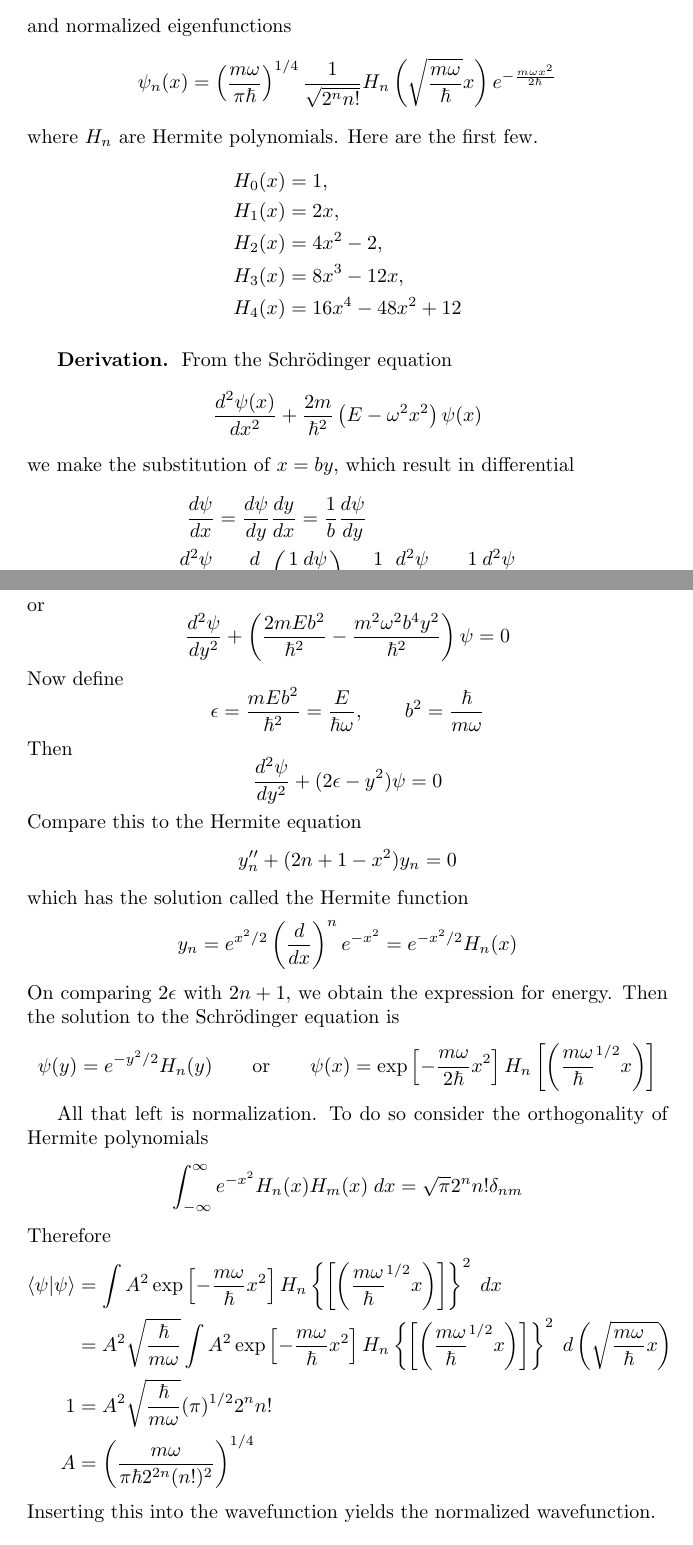
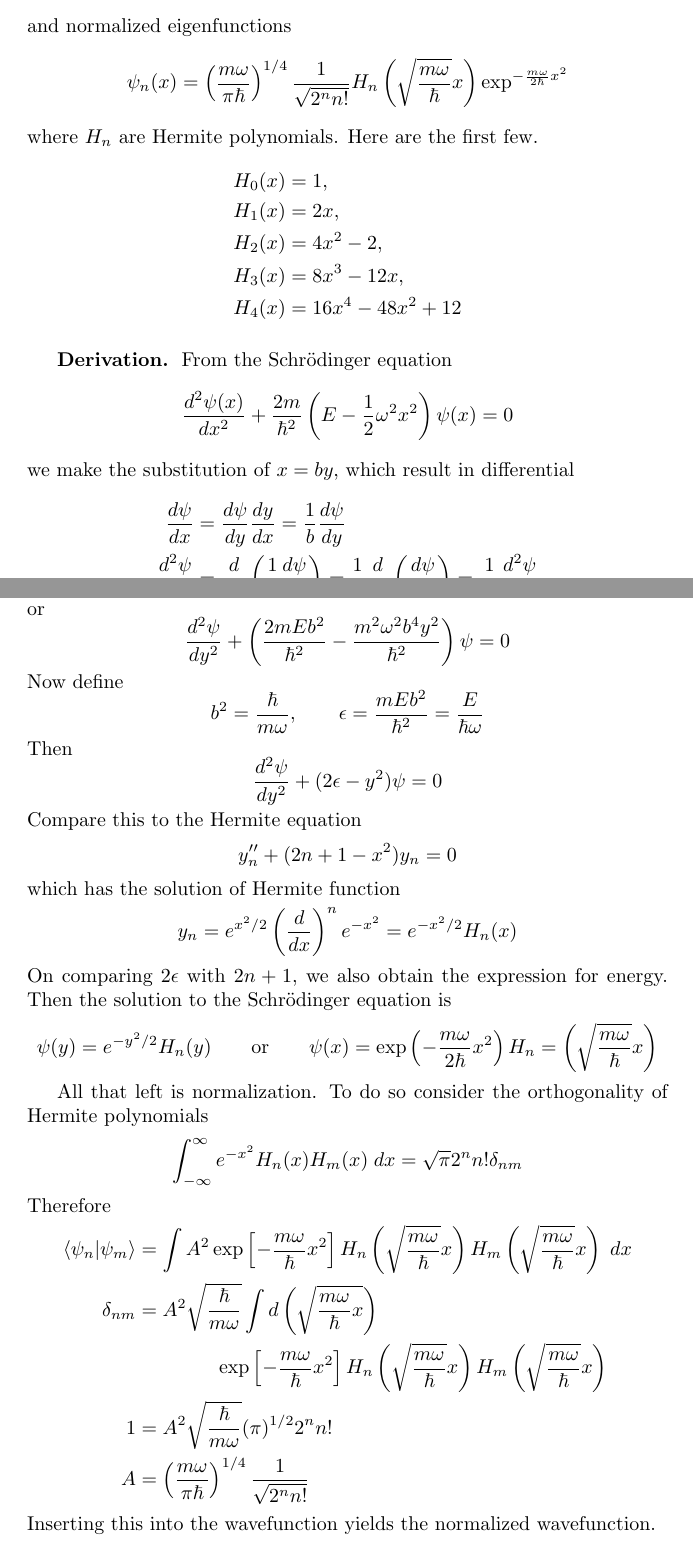
Before and after one commit to JohanesFaustus/QuantumMechanics, a LaTeX thesis (Main.tex, which reads Chapter/QM/Postulate/PosAppend.tex): two parts of pages 113 and 114 of 166, joined at a grey line, cut so that both start at the same text. Compiled offline with pdfLaTeX.

Commit message:
appended harmonic potential

```diff
--- a/Chapter/QM/Postulate/PosAppend.tex
+++ b/Chapter/QM/Postulate/PosAppend.tex
@@ -1285,7 +1285,7 @@ Solving this yields discrete energy eigenvalues
 and normalized eigenfunctions
-\[
-    \psi_{n}(x) = \left(\frac{m\omega}{\pi\hbar}\right)^{1/4} \frac{1}{\sqrt{2^{n} n!}} H_{n}\left(\sqrt{\frac{m\omega}{\hbar}} x\right) e^{-\frac{m\omega x^{2}}{2\hbar}}
-\]
+\begin{equation*}
+    \psi_{n}(x) = \left(\frac{m\omega}{\pi\hbar}\right)^{1/4} \frac{1}{\sqrt{2^{n} n!}} H_{n}\left(\sqrt{\frac{m\omega}{\hbar}} x\right) \exp^{-\frac{m\omega }{2\hbar}x^{2}}
+\end{equation*}
 where \(H_{n}\) are Hermite polynomials.
 Here are the first few.
 \begin{align*}
@@ -1299,12 +1299,13 @@ Here are the first few.
 \subsubsection{Derivation.}
 From the Schrödinger equation
 \begin{equation*}
-    \frac{d^{2}\psi(x)}{dx^{2}} + \frac{2m }{\hbar^2 }\left(E-\omega^{2}x^{2}\right)\psi(x)
+    \frac{d^{2}\psi(x)}{dx^{2}} + \frac{2m }{\hbar^2 }\left(E- \frac{1 }{2}\omega^{2}x^{2}\right)\psi(x)=0
 \end{equation*}
 we make the substitution of $x=by$, which result in differential
 \begin{align*}
-    \frac{d\psi }{dx}       & =\frac{d\psi }{dy}\frac{dy }{dx}=\frac{1 }{b }\frac{d\psi }{dy}                                                                       \\
-    \frac{d^2 \psi }{dx^2 } & = \frac{d }{dx }\left( \frac{1 }{b }\frac{d\psi }{dy} \right) =\frac{1 }{b}\frac{d^2\psi }{dy\;dx}=\frac{1 }{b }\frac{d^2\psi }{dy^2}
+    \frac{d\psi }{dx}       & =\frac{d\psi }{dy}\frac{dy }{dx}=\frac{1 }{b }\frac{d\psi }{dy} \\
+    \frac{d^2 \psi }{dx^2 } & = \frac{d }{dx }\left( \frac{1 }{b }\frac{d\psi }{dy} \right)
+    =\frac{1 }{b} \frac{d }{dy }\left( \frac{d\psi }{dx} \right) =\frac{1 }{b^2 }\frac{d^2\psi }{dy^2}
 \end{align*}
 Now Schrödinger equation reads
 \begin{equation*}
@@ -1316,7 +1317,8 @@ or
 \end{equation*}
 Now define
 \begin{equation*}
-    \epsilon=\frac{mEb^2 }{\hbar^2}=\frac{E }{\hbar\omega},\qquad b^2=\frac{\hbar }{m\omega}
+    b^2=\frac{\hbar }{m\omega}, \qquad
+    \epsilon=\frac{mEb^2 }{\hbar^2}=\frac{E }{\hbar\omega}
 \end{equation*}
 Then
 \begin{equation*}
@@ -1326,14 +1328,16 @@ Compare this to the Hermite equation
 \begin{equation*}
     y_n''+(2n+1-x^2)y_n=0
 \end{equation*}
-which has the solution called the Hermite function
+which has the solution of Hermite function
 \begin{equation*}
     y_n=e^{x^2/2}\left(\frac{d}{dx}\right)^ne^{-x^2}=e^{-x^2/2}H_n(x)
 \end{equation*}
-On comparing $2\epsilon$ with $2n+1$, we obtain the expression for energy.
+On comparing $2\epsilon$ with $2n+1$, we also obtain the expression for energy.
 Then the solution to the Schrödinger equation is
 \begin{equation*}
-    \psi(y)=e^{-y^2/2}H_n(y)\qquad\text{or}\qquad\psi(x)=\exp \left[ -\frac{m\omega }{2 \hbar}x^2 \right] H_n \left[ \left( \frac{m \omega }{\hbar }^{1/2}x \right)  \right]
+    \psi(y)=e^{-y^2/2}H_n(y)\qquad\text{or}\qquad
+    \psi(x)=\exp \left( -\frac{m\omega }{2 \hbar}x^2 \right)
+    H_n = \left( \sqrt{\frac{m \omega }{\hbar }} x \right)
 \end{equation*}
 
 All that left is normalization.
@@ -1343,10 +1347,18 @@ To do so consider the orthogonality of Hermite polynomials
 \end{equation*}
 Therefore
 \begin{align*}
-    \braket{\psi|\psi} & = \int A^2\exp \left[ -\frac{m\omega }{ \hbar}x^2 \right] H_n \left\{\left[ \left( \frac{m \omega }{\hbar }^{1/2}x \right)  \right] \right\}^2\;dx                                                                                 \\
-                       & = A^2 \sqrt{\frac{\hbar }{m\omega}}  \int A^2\exp \left[ -\frac{m\omega }{ \hbar}x^2 \right] H_n \left\{\left[ \left( \frac{m \omega }{\hbar }^{1/2}x \right)  \right] \right\}^2\;d \left( \sqrt{\frac{m\omega }{\hbar}x} \right) \\
-    1                  & = A^2  \sqrt{\frac{\hbar }{m\omega }}(\pi)^{1/2}2^nn!                                                                                                                                                                              \\
-    A                  & = \left( \frac{m\omega }{\pi \hbar 2^{2n}(n!)^2 } \right) ^{1/4}
+    \braket{\psi_n|\psi_m}
+      & = \int A^2\exp \left[ -\frac{m\omega }{ \hbar}x^2 \right]
+    H_n  \left( \sqrt{\frac{m \omega }{\hbar }} x \right)
+    H_m  \left( \sqrt{\frac{m \omega }{\hbar }} x \right)
+    \;dx                                                                                          \\
+    \delta_{nm}
+      & = A^2 \sqrt{\frac{\hbar }{m\omega}}  \int d \left( \sqrt{\frac{m\omega }{\hbar}x} \right) \\
+      & \qquad\qquad\exp \left[ -\frac{m\omega }{ \hbar}x^2 \right]
+    H_n  \left( \sqrt{\frac{m \omega }{\hbar }} x \right)
+    H_m  \left( \sqrt{\frac{m \omega }{\hbar }} x \right)                                         \\
+    1 & = A^2  \sqrt{\frac{\hbar }{m\omega }}(\pi)^{1/2}2^nn!                                     \\
+    A & =  \left( \frac{m \omega}{\pi \hbar} \right)^{1/4} \frac{1}{\sqrt{2^n n!}}
 \end{align*}
 Inserting this into the wavefunction yields the normalized wavefunction.
 
```
Also changed, not shown: Chapter/QM/Postulate/PosAppend.tex (12 more changed lines).
